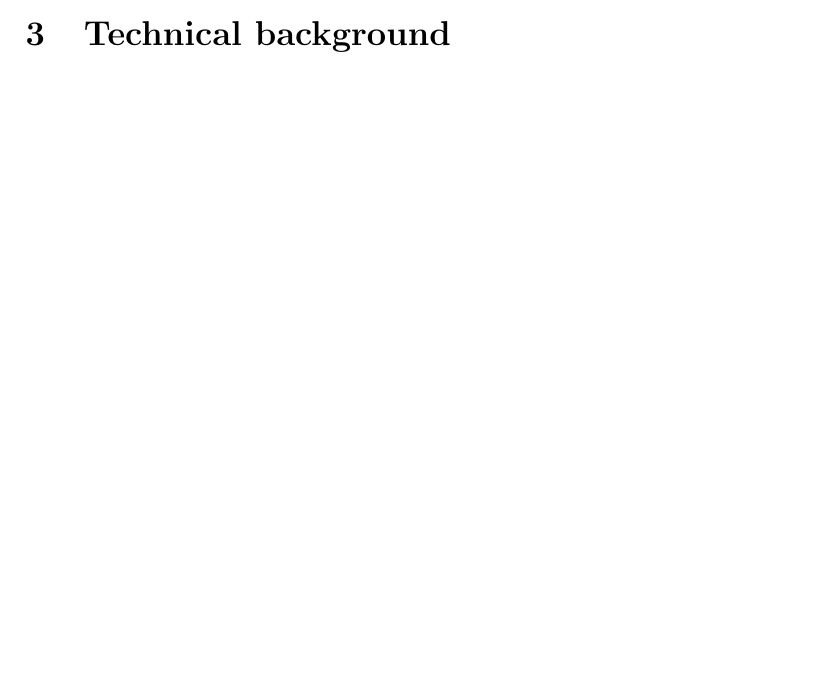
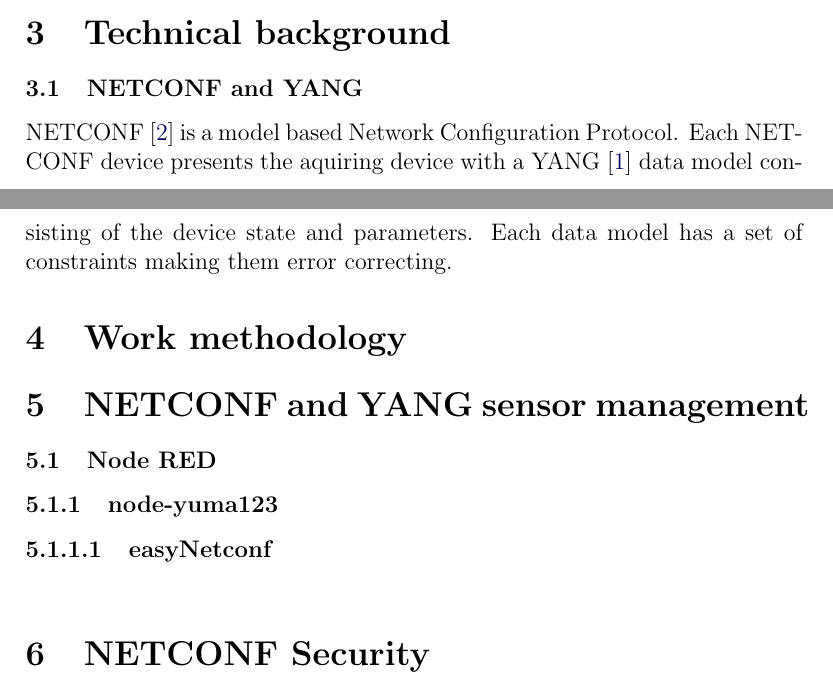
Before and after one commit to Slenderman00/bachelor-report, a LaTeX document (Report.tex): part of page 3 of 4 before the commit and two parts of pages 3 and 4 of 5 after it, the two joined at a grey line, cut so that both start at the same text, the shorter picture padded with empty space. Compiled offline with pdfLaTeX.

Commit message:
feat: updated

```diff
--- a/Report.tex
+++ b/Report.tex
@@ -24,6 +24,10 @@
 \setcounter{biburlnumpenalty}{100}
 \setcounter{biburlucpenalty}{100}
 \setcounter{biburllcpenalty}{100}
+
+\newcommand{\subsubsubsection}[1]{\paragraph{#1}\mbox{}\\}
+\setcounter{secnumdepth}{4}
+\setcounter{tocdepth}{4}
 
 \newcommand{\writersnote}[1]{\marginpar{\small{\textcolor{blue}{Writer's note:}} \scriptsize\textit{#1}}}
 
@@ -116,6 +120,21 @@ logic and open hardware. \cite{lsi}
 
 \section{Technical background}
 
+\subsection{NETCONF and YANG}
+NETCONF \cite{ennsNetworkConfigurationProtocol2011} is a model based Network Configuration Protocol.
+Each NETCONF device presents the aquiring device with a YANG \cite{bjorklundYANG11Data2016} data model
+consisting of the device state and parameters.
+Each data model has a set of constraints making them error correcting.
+
+\section{Work methodology}
+
+\section{NETCONF and YANG sensor management}
+
+\subsection{Node RED}
+\subsubsection{node-yuma123}
+\subsubsubsection{easyNetconf}
+
+\section{NETCONF Security}
 
 \pagebreak
 \addcontentsline{toc}{section}{References}
```
Also changed, not shown: Report.tex (2 more changed lines).
